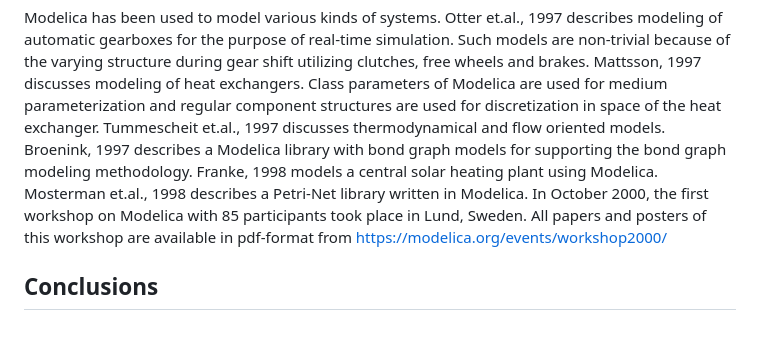
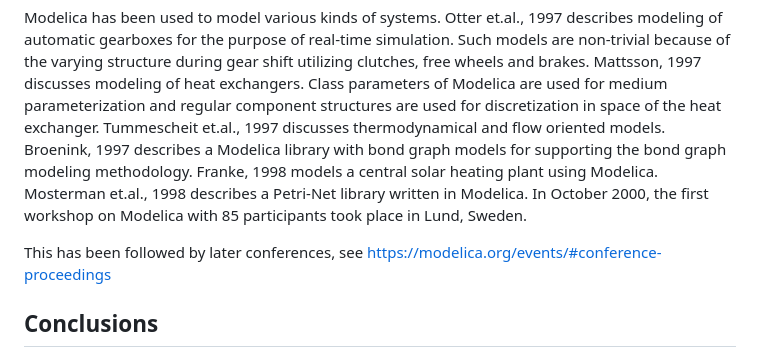
Before and after one commit to modelica/ModelicaSpecification, a Markdown page: Tutorial.md, the part around the change. GitHub-like rendering; blank space fills up the shorter version.

Commit message:
Update Tutorial.md
Minor text change, and
Replaced examples-link to first workshop by link to all proceedings.

```diff
--- a/Tutorial.md
+++ b/Tutorial.md
@@ -2214,8 +2214,9 @@ oriented models. Broenink, 1997 describes a Modelica library with bond graph mod
 supporting the bond graph modeling methodology. Franke, 1998 models a central solar heating
 plant using Modelica. Mosterman et.al., 1998 describes a Petri-Net library written in Modelica.
 In October 2000, the first workshop on Modelica with 85 participants took place in Lund,
-Sweden. All papers and posters of this workshop are available in pdf-format from
-https://modelica.org/events/workshop2000/
+Sweden.
+
+This has been followed by later conferences, see https://modelica.org/events/#conference-proceedings
 
 ## Conclusions
 
```
